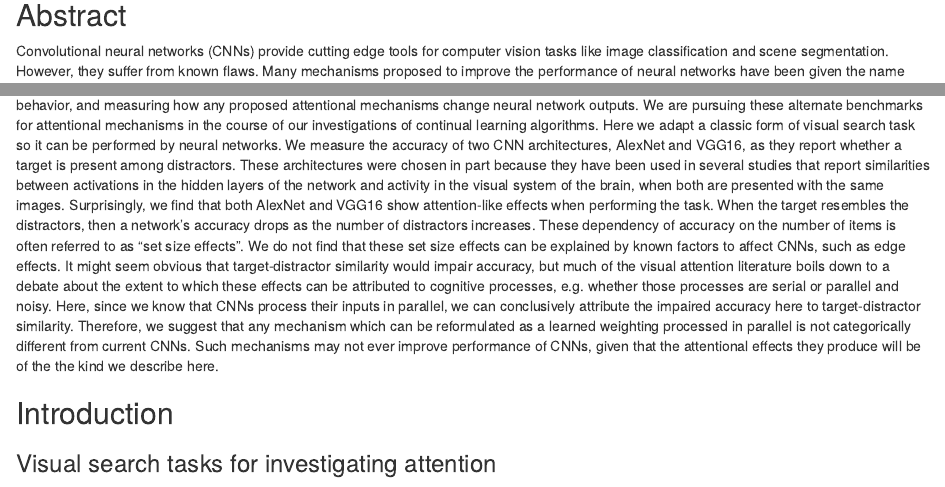
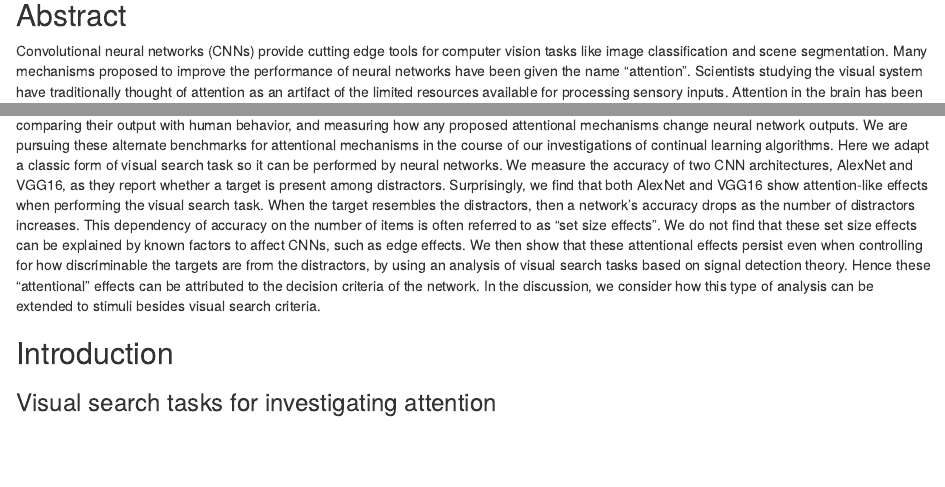
Before and after one commit to NickleDave/visual-search-nets, an R Markdown document (docs/notebooks/results.Rmd): the page in a window 1100 px wide, from 120 px down, and a second part further down, joined at a grey line. Rendered offline with R 4.5, knitr and Pandoc, with nearby package versions; some code elsewhere in the file could not run offline.

Commit message:
update 'abstract' in results

```diff
--- a/docs/notebooks/results.Rmd
+++ b/docs/notebooks/results.Rmd
@@ -6,7 +6,7 @@ jupyter:
       extension: .Rmd
       format_name: rmarkdown
       format_version: '1.0'
-      jupytext_version: 1.0.1
+      jupytext_version: 1.0.0
   kernelspec:
     display_name: Python 3
     language: python
@@ -17,7 +17,7 @@ jupyter:
 
 
 ## Abstract
-Convolutional neural networks (CNNs) provide cutting edge tools for computer vision tasks like image classification and scene segmentation. However, they suffer from known flaws. Many mechanisms proposed to improve the performance of neural networks have been given the name "attention" [@xuShowAttendTell2015]. This may be surpising to scientists studying the visual system, who have traditionally thought of attention as an artifact of the limited resources available for processing sensory inputs. Attention in the brain has been primarily investiaged using visual search tasks. These tasks may provide an alternate way of benchmarking existing neural network architectures, comparing their output with human behavior, and measuring how any proposed attentional mechanisms change neural network outputs. We are pursuing these alternate benchmarks for attentional mechanisms in the course of our investigations of continual learning algorithms. Here we adapt a classic form of visual search task so it can be performed by neural networks. We measure the accuracy of two CNN architectures, AlexNet and VGG16, as they report whether a target is present among distractors. These architectures were chosen in part because they have been used in several studies that report similarities between activations in the hidden layers of the network and activity in the visual system of the brain, when both are presented with the same images. Surprisingly, we find that both AlexNet and VGG16 show attention-like effects when performing the task. When the target resembles the distractors, then a network's accuracy drops as the number of distractors increases. These dependency of accuracy on the number of items is often referred to as "set size effects". We do not find that these set size effects can be explained by known factors to affect CNNs, such as edge effects. It might seem obvious that target-distractor similarity would impair accuracy, but much of the visual attention literature boils down to a debate about the extent to which these effects can be attributed to cognitive processes, e.g. whether those processes are serial or parallel and noisy. Here, since we know that CNNs process their inputs in parallel, we can conclusively attribute the impaired accuracy here to target-distractor similarity. Therefore, we suggest that any mechanism which can be reformulated as a learned weighting processed in parallel is not categorically different from current CNNs. Such mechanisms may not ever improve performance of CNNs, given that the attentional effects they produce will be of the the kind we describe here.
+Convolutional neural networks (CNNs) provide cutting edge tools for computer vision tasks like image classification and scene segmentation. Many mechanisms proposed to improve the performance of neural networks have been given the name "attention". Scientists studying the visual system have traditionally thought of attention as an artifact of the limited resources available for processing sensory inputs. Attention in the brain has been primarily investigated using visual search tasks. These tasks may provide an alternate way of benchmarking existing neural network architectures, comparing their output with human behavior, and measuring how any proposed attentional mechanisms change neural network outputs. We are pursuing these alternate benchmarks for attentional mechanisms in the course of our investigations of continual learning algorithms. Here we adapt a classic form of visual search task so it can be performed by neural networks. We measure the accuracy of two CNN architectures, AlexNet and VGG16, as they report whether a target is present among distractors. Surprisingly, we find that both AlexNet and VGG16 show attention-like effects when performing the visual search task. When the target resembles the distractors, then a network's accuracy drops as the number of distractors increases. This dependency of accuracy on the number of items is often referred to as "set size effects". We do not find that these set size effects can be explained by known factors to affect CNNs, such as edge effects. We then show that these attentional effects persist even when controlling for how discriminable the targets are from the distractors, by using an analysis of visual search tasks based on signal detection theory. Hence these "attentional" effects can be attributed to the decision criteria of the network. In the discussion, we consider how this type of analysis can be extended to stimuli besides visual search criteria.
 
 
 ## Introduction
```
Also changed, not shown: 1 other file.
